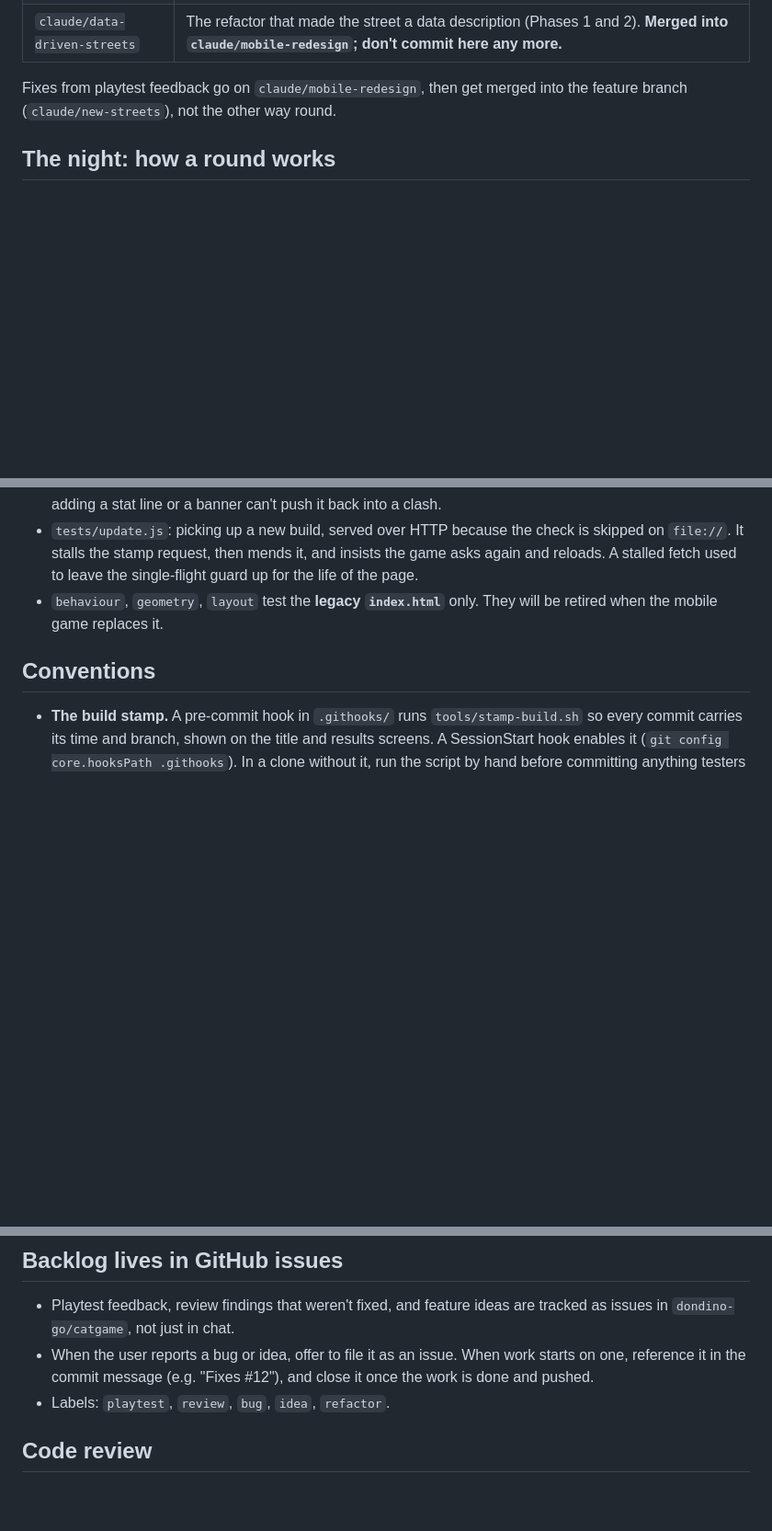
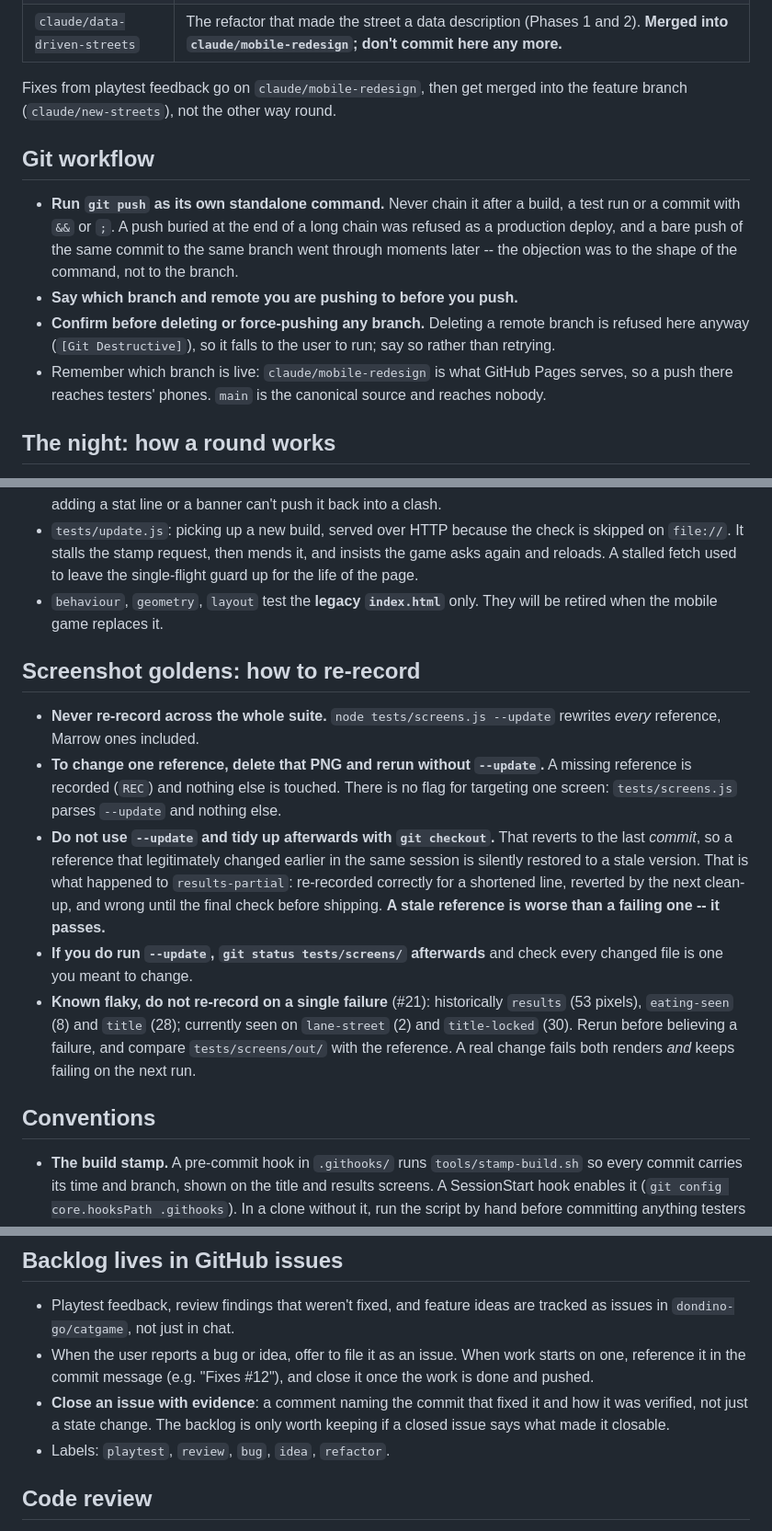
Before and after one commit to dondino-go/catgame, a Markdown page: CLAUDE.md, 3 parts joined by grey strips. Shown at 92% size. Rendered like a GitHub page; blank space fills up the shorter version.

Commit message:
CLAUDE.md: rules for pushing, re-recording goldens and closing issues
From a usage report on the 1 Nov session. Three rules were worth having;
three details in them were wrong for this repo and are corrected here rather
than written in as given, because an instruction file that cannot be followed
is worse than one that is silent.

- The suggested recipe was `--update --grep <name>`. There is no such flag:
  tests/screens.js parses `--update` and nothing else. The recipe that works
  -- delete the one PNG and rerun without `--update` -- is recorded instead.
- It named `lane-eating` as the known flaky golden. That one was restored the
  moment it changed and was never wrong. The reference that actually went
  stale, and reached the last check before shipping, was `results-partial`,
  and the cause was `--update` followed by a `git checkout` tidy-up. The
  flaky ones are `results`, `eating-seen`, `title`, `lane-street` and
  `title-locked`.
- It called `main` the release branch. GitHub Pages serves
  claude/mobile-redesign; main reaches nobody. Getting that backwards would
  have someone push to main believing it ships.

The push rule is kept as given and is worth having: a push chained after a
commit was refused as a production deploy, and a bare push of the same commit
to the same branch succeeded immediately afterwards.

Docs only, so the build stamp stays on the last change to the game.

Co-Authored-By: Claude Opus 5 <noreply@anthropic.com>
Claude-Session: https://claude.ai/code/session_013bjgRE1cZLEwjg7GhDG4qH

```diff
--- a/CLAUDE.md
+++ b/CLAUDE.md
@@ -16,6 +16,21 @@ build step, no dependencies (Playwright is used by one optional test only).
 
 Fixes from playtest feedback go on `claude/mobile-redesign`, then get merged
 into the feature branch (`claude/new-streets`), not the other way round.
+
+## Git workflow
+
+- **Run `git push` as its own standalone command.** Never chain it after a
+  build, a test run or a commit with `&&` or `;`. A push buried at the end of
+  a long chain was refused as a production deploy, and a bare push of the same
+  commit to the same branch went through moments later -- the objection was to
+  the shape of the command, not to the branch.
+- **Say which branch and remote you are pushing to before you push.**
+- **Confirm before deleting or force-pushing any branch.** Deleting a remote
+  branch is refused here anyway (`[Git Destructive]`), so it falls to the user
+  to run; say so rather than retrying.
+- Remember which branch is live: `claude/mobile-redesign` is what GitHub Pages
+  serves, so a push there reaches testers' phones. `main` is the canonical
+  source and reaches nobody.
 
 ## The night: how a round works
 
@@ -245,6 +260,28 @@ steps frames itself with `__bb.advance(seconds)`.
 - `behaviour`, `geometry`, `layout` test the **legacy `index.html`** only.
   They will be retired when the mobile game replaces it.
 
+## Screenshot goldens: how to re-record
+
+- **Never re-record across the whole suite.** `node tests/screens.js --update`
+  rewrites *every* reference, Marrow ones included.
+- **To change one reference, delete that PNG and rerun without `--update`.**
+  A missing reference is recorded (`REC`) and nothing else is touched. There is
+  no flag for targeting one screen: `tests/screens.js` parses `--update` and
+  nothing else.
+- **Do not use `--update` and tidy up afterwards with `git checkout`.** That
+  reverts to the last *commit*, so a reference that legitimately changed
+  earlier in the same session is silently restored to a stale version. That is
+  what happened to `results-partial`: re-recorded correctly for a shortened
+  line, reverted by the next clean-up, and wrong until the final check before
+  shipping. **A stale reference is worse than a failing one -- it passes.**
+- **If you do run `--update`, `git status tests/screens/` afterwards** and
+  check every changed file is one you meant to change.
+- **Known flaky, do not re-record on a single failure** (#21): historically
+  `results` (53 pixels), `eating-seen` (8) and `title` (28); currently seen on
+  `lane-street` (2) and `title-locked` (30). Rerun before believing a failure,
+  and compare `tests/screens/out/` with the reference. A real change fails both
+  renders *and* keeps failing on the next run.
+
 ## Conventions
 
 - **The build stamp.** A pre-commit hook in `.githooks/` runs
@@ -299,6 +336,9 @@ steps frames itself with `__bb.advance(seconds)`.
 - When the user reports a bug or idea, offer to file it as an issue. When work
   starts on one, reference it in the commit message (e.g. "Fixes #12"), and
   close it once the work is done and pushed.
+- **Close an issue with evidence**: a comment naming the commit that fixed it
+  and how it was verified, not just a state change. The backlog is only worth
+  keeping if a closed issue says what made it closable.
 - Labels: `playtest`, `review`, `bug`, `idea`, `refactor`.
 
 ## Code review
```
